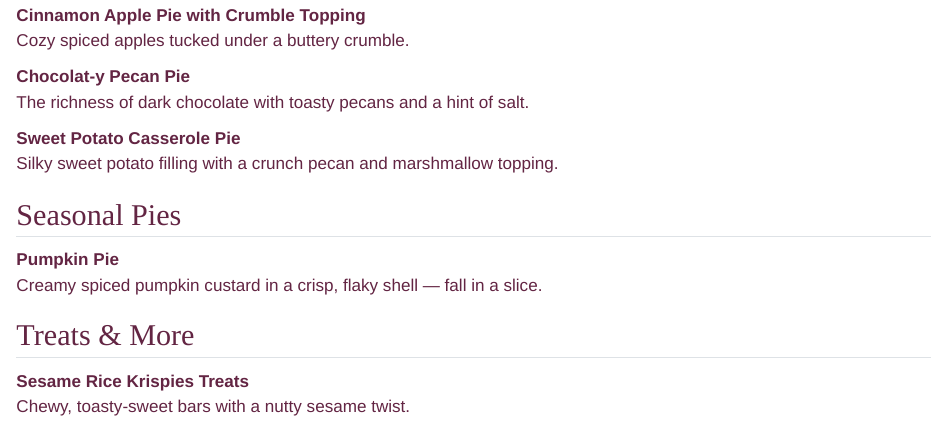
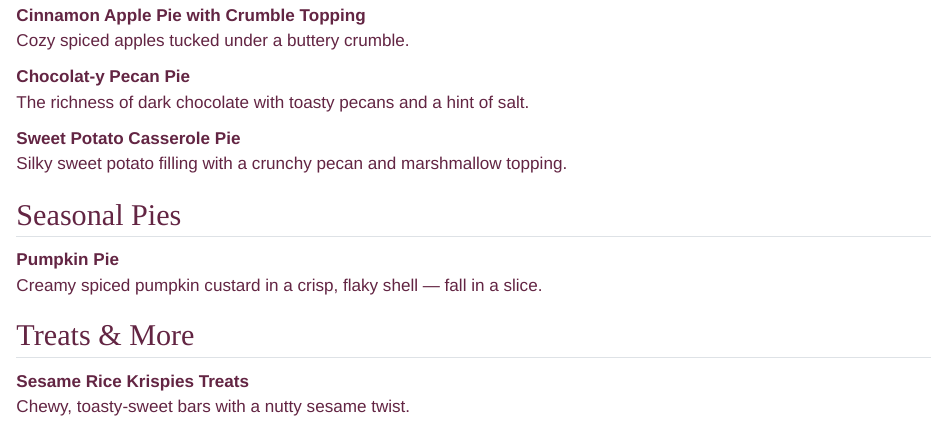
Before and after one commit to MariannaRosso/flakypieshop, a Quarto document (index.qmd): the page in a window 1100 px wide, from 1230 px down. Rendered offline with R 4.5, knitr and Pandoc in place of Quarto, with nearby package versions.

Commit message:
fix spelling

```diff
--- a/index.qmd
+++ b/index.qmd
@@ -47,7 +52,7 @@ Cozy spiced apples tucked under a buttery crumble.
 The richness of dark chocolate with toasty pecans and a hint of salt.
 
 **Sweet Potato Casserole Pie**\
-Silky sweet potato filling with a crunch pecan and marshmallow topping.
+Silky sweet potato filling with a crunchy pecan and marshmallow topping.
 
 ## Seasonal Pies
 
--- a/styles.css
+++ b/styles.css
@@ -304,3 +304,38 @@ form button[type="submit"]:hover {
     display: block;
   }
 }
+
+
+/* Hidden by default */
+.mobile-video-background {
+  display: none;
+}
+
+/* Mobile only: full-page fixed background */
+@media (max-width: 768px) {
+  .mobile-video-background {
+    display: block;
+    position: fixed;
+    top: 0;
+    left: 0;
+    width: 100%;
+    height: 100%;
+    overflow: hidden;
+    z-index: -1; /* keeps it behind everything */
+  }
+
+  .mobile-video-background video {
+    width: 100%;
+    height: 100%;
+    object-fit: cover;
+  }
+
+  /* Add background color behind text blocks */
+  .content-overlay,
+  .menu-list,
+  form {
+    background: rgba(255, 214, 229, 0.85); /* soft pink */
+    padding: 1rem;
+    border-radius: 8px;
+  }
+}
```
Also changed, not shown: index.qmd (5 more changed lines), 6 other files.
